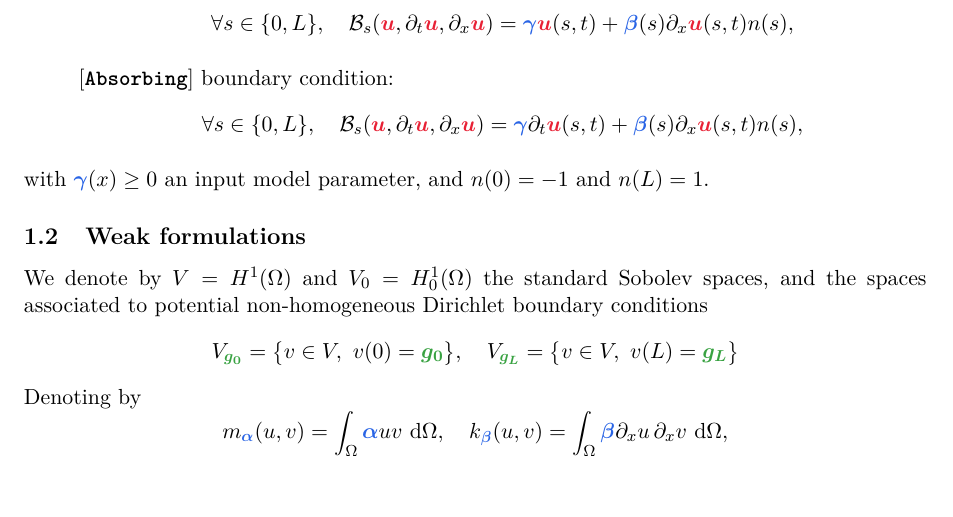
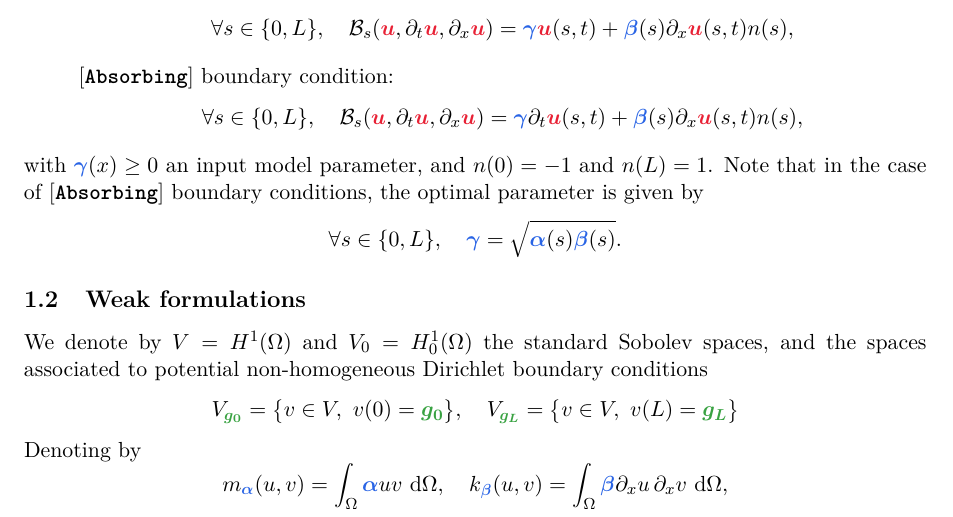
Before and after one commit to flothesof/wave1D, a LaTeX document (assets/doc_v0/doc_v0.tex): part of page 1 of 6, cut so that both start at the same text, the shorter picture padded with empty space. Compiled offline with pdfLaTeX.

Commit message:
Adding expression of optimal absorbing parameter depending on material parameters.

```diff
--- a/assets/doc_v0/doc_v0.tex
+++ b/assets/doc_v0/doc_v0.tex
@@ -87,7 +87,11 @@ where $\data{u_0}(x)$ and $\data{u_1}(x)$ are input initial conditions, $\data{f
 \forall s \in\{0, L\},\quad \mathcal{B}_s(\unknown{u}, \partial_t \unknown{u}, \partial_x \unknown{u}) = \param{\gamma} \partial_t \unknown{u}(s, t) + \param{\beta}(s)\partial_x \unknown{u}(s, t) n(s),
 \end{equation*}
 \end{itemize}
-with $\param{\gamma}(x) \geq 0$ an input model parameter, and $n(0) = -1$ and $n(L) = 1$.
+with $\param{\gamma}(x) \geq 0$ an input model parameter, and $n(0) = -1$ and $n(L) = 1$. Note that in the case of \keyword{Absorbing} boundary conditions, the optimal parameter is given by
+\begin{equation*}
+\forall s \in\{0, L\},\quad \param{\gamma} = \sqrt{\param{\alpha}(s)\param{\beta}(s)}.
+\end{equation*}
+
 \subsection{Weak formulations}
 We denote by $V = H^1(\Omega)$ and $V_0 = H^1_0(\Omega)$ the standard Sobolev spaces, and the spaces associated to potential non-homogeneous Dirichlet boundary conditions
 \begin{equation*}
```
